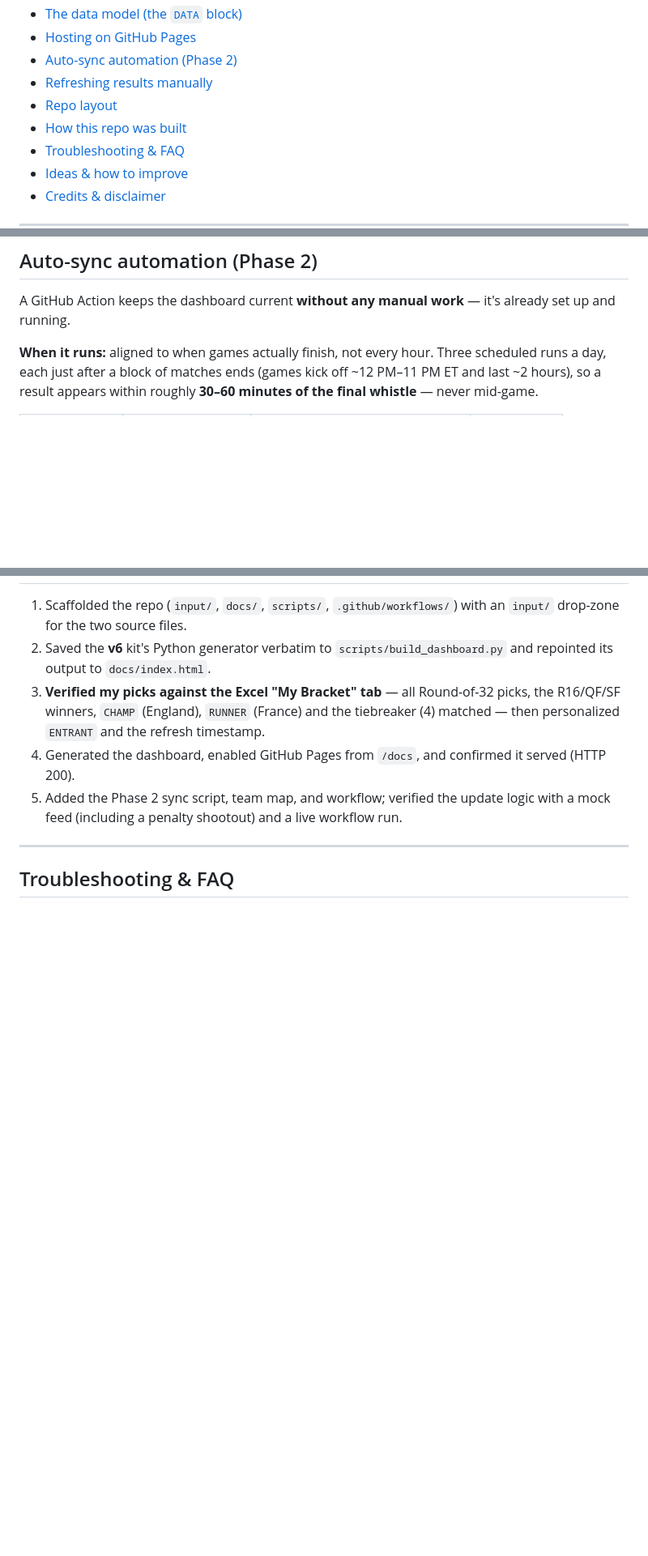
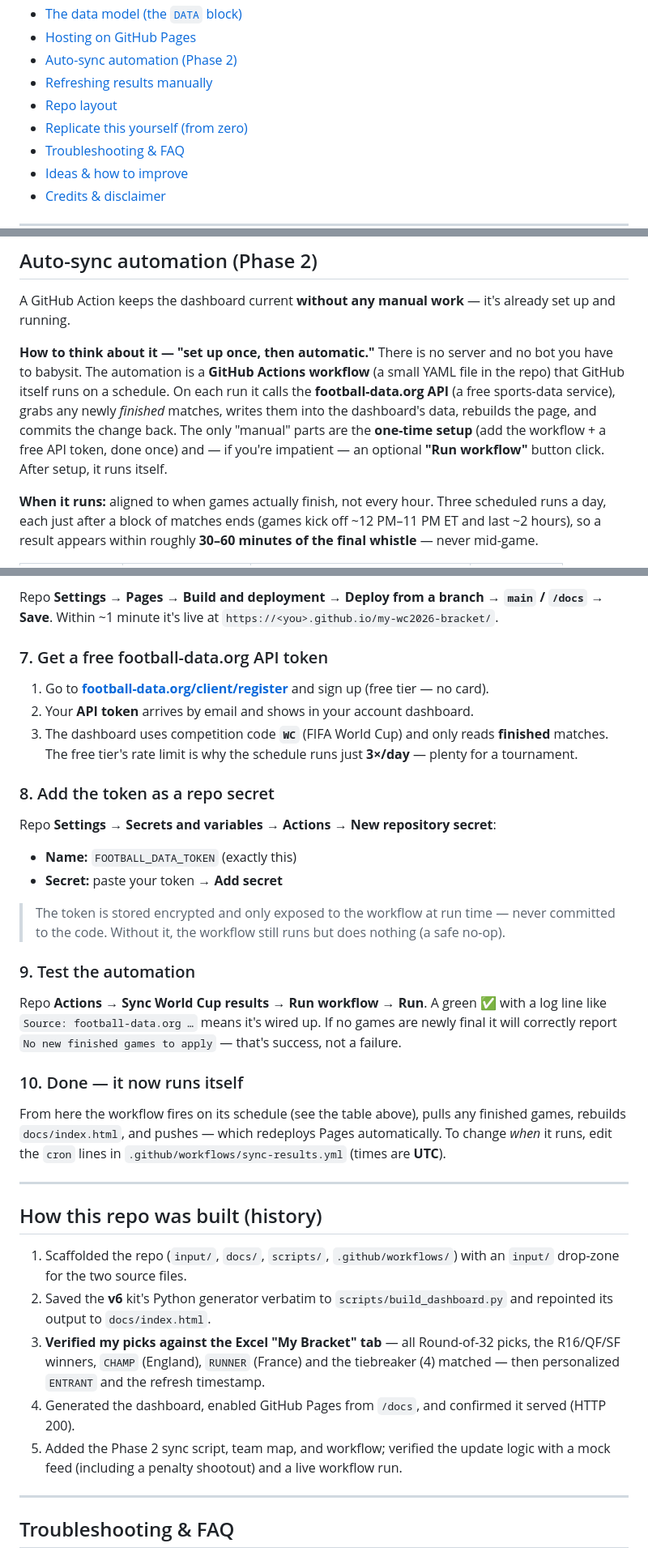
Before and after one commit to eriic-builds/wc26-bracket, a Markdown page: README.md, 3 parts joined by grey strips. Shown at 81% size. Drawn GitHub-style; blank space fills up the shorter version.

```diff
--- a/README.md
+++ b/README.md
@@ -18,7 +18,7 @@
 - [Auto-sync automation (Phase 2)](#auto-sync-automation-phase-2)
 - [Refreshing results manually](#refreshing-results-manually)
 - [Repo layout](#repo-layout)
-- [How this repo was built](#how-this-repo-was-built)
+- [Replicate this yourself (from zero)](#replicate-this-yourself-from-zero)
 - [Troubleshooting & FAQ](#troubleshooting--faq)
 - [Ideas & how to improve](#ideas--how-to-improve)
 - [Credits & disclaimer](#credits--disclaimer)
@@ -122,6 +122,14 @@ Because the dashboard is a single static file, hosting is trivial:
 A GitHub Action keeps the dashboard current **without any manual work** — it's already set up
 and running.
 
+**How to think about it — "set up once, then automatic."** There is no server and no bot you
+have to babysit. The automation is a **GitHub Actions workflow** (a small YAML file in the repo)
+that GitHub itself runs on a schedule. On each run it calls the **football-data.org API** (a free
+sports-data service), grabs any newly *finished* matches, writes them into the dashboard's data,
+rebuilds the page, and commits the change back. The only "manual" parts are the **one-time setup**
+(add the workflow + a free API token, done once) and — if you're impatient — an optional
+**"Run workflow"** button click. After setup, it runs itself.
+
 **When it runs:** aligned to when games actually finish, not every hour. Three scheduled runs a
 day, each just after a block of matches ends (games kick off ~12 PM–11 PM ET and last ~2 hours),
 so a result appears within roughly **30–60 minutes of the final whistle** — never mid-game.
@@ -218,3 +299,40 @@ Then commit and push — Pages redeploys in about a minute.
+Repo **Settings → Pages → Build and deployment → Deploy from a branch → `main` / `/docs` →
+Save**. Within ~1 minute it's live at `https://<you>.github.io/my-wc2026-bracket/`.
+
+### 7. Get a free football-data.org API token
+
+1. Go to **[football-data.org/client/register](https://www.football-data.org/client/register)** and
+   sign up (free tier — no card).
+2. Your **API token** arrives by email and shows in your account dashboard.
+3. The dashboard uses competition code **`WC`** (FIFA World Cup) and only reads **finished**
+   matches. The free tier's rate limit is why the schedule runs just **3×/day** — plenty for a
+   tournament.
+
+### 8. Add the token as a repo secret
+
+Repo **Settings → Secrets and variables → Actions → New repository secret**:
+
+- **Name:** `FOOTBALL_DATA_TOKEN` (exactly this)
+- **Secret:** paste your token → **Add secret**
+
+> The token is stored encrypted and only exposed to the workflow at run time — never committed to
+> the code. Without it, the workflow still runs but does nothing (a safe no-op).
+
+### 9. Test the automation
+
+Repo **Actions → Sync World Cup results → Run workflow → Run**. A green ✅ with a log line like
+`Source: football-data.org …` means it's wired up. If no games are newly final it will correctly
+report `No new finished games to apply` — that's success, not a failure.
+
+### 10. Done — it now runs itself
+
+From here the workflow fires on its schedule (see the table above), pulls any finished games,
+rebuilds `docs/index.html`, and pushes — which redeploys Pages automatically. To change *when* it
+runs, edit the `cron` lines in `.github/workflows/sync-results.yml` (times are **UTC**).
+
+---
+
+## How this repo was built (history)
 
 1. Scaffolded the repo (`input/`, `docs/`, `scripts/`, `.github/workflows/`) with an `input/`
    drop-zone for the two source files.
```
Also changed, not shown: other parts of README.md (+74 -1 lines).
